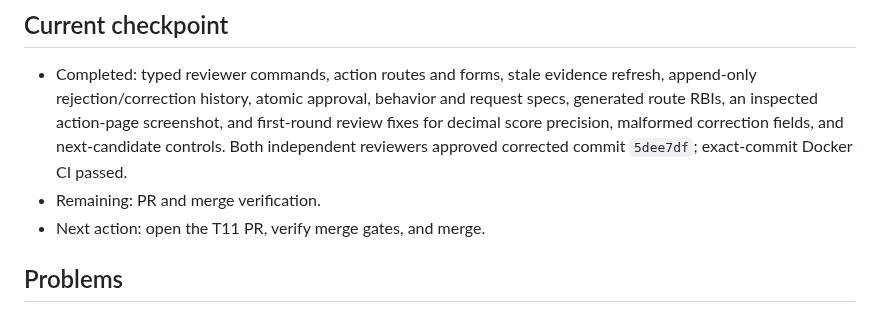
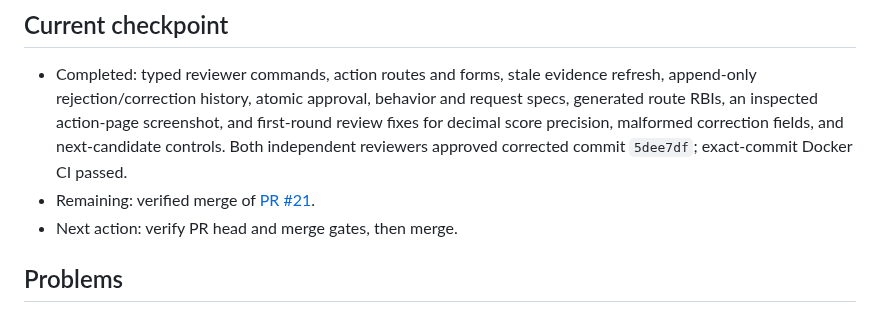
Before and after one commit to dccunha/CatalogConsolidation, a Markdown page: docs/tasks/11-review-approval-rejection-correction.md, the part around the change. GitHub-like rendering.

```diff
--- a/docs/tasks/11-review-approval-rejection-correction.md
+++ b/docs/tasks/11-review-approval-rejection-correction.md
@@ -26,8 +26,8 @@ Enable ordinary candidate approval, individual rejection, and correction of comp
 ## Current checkpoint
 
 - Completed: typed reviewer commands, action routes and forms, stale evidence refresh, append-only rejection/correction history, atomic approval, behavior and request specs, generated route RBIs, an inspected action-page screenshot, and first-round review fixes for decimal score precision, malformed correction fields, and next-candidate controls. Both independent reviewers approved corrected commit `5dee7df`; exact-commit Docker CI passed.
-- Remaining: PR and merge verification.
-- Next action: open the T11 PR, verify merge gates, and merge.
+- Remaining: verified merge of [PR #21](https://github.com/dccunha/CatalogConsolidation/pull/21).
+- Next action: verify PR head and merge gates, then merge.
 
 ## Problems
 
```
Also changed, not shown: docs/tasks/README.md (+4 -4 lines).
